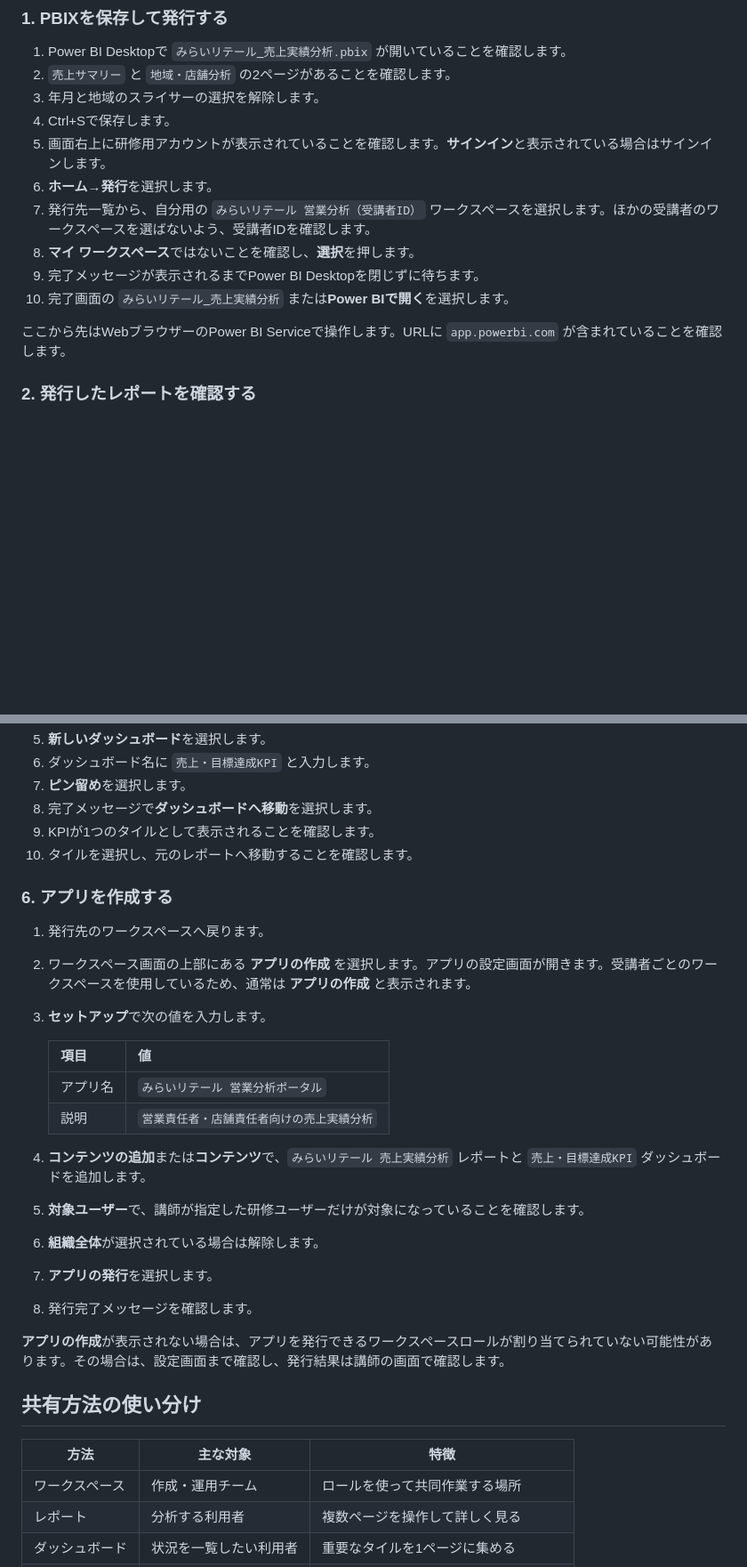
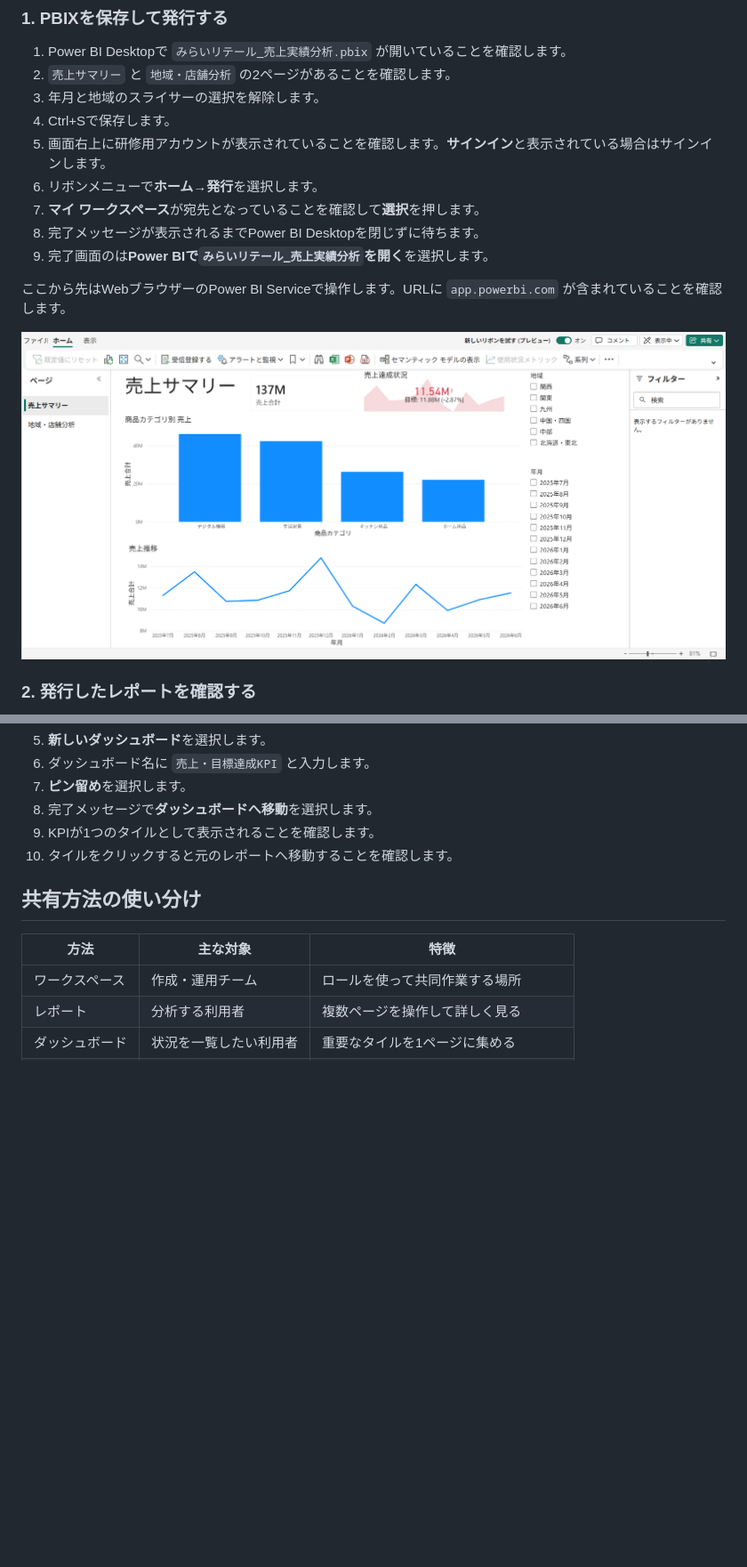
Before and after one commit to ctct-edu/power-bi-fundamentals, a Markdown page: LabManual/05-sharing-with-power-bi-service.md, 2 parts joined by grey strips. Shown at 89% size. GitHub-like rendering; pictures changed too: LabManual/media/lab05_01.png (added); blank space fills up the shorter version.

```diff
--- a/LabManual/05-sharing-with-power-bi-service.md
+++ b/LabManual/05-sharing-with-power-bi-service.md
@@ -24,13 +24,14 @@
 3. 年月と地域のスライサーの選択を解除します。
 4. Ctrl+Sで保存します。
 5. 画面右上に研修用アカウントが表示されていることを確認します。**サインイン**と表示されている場合はサインインします。
-6. **ホーム**→**発行**を選択します。
-7. 発行先一覧から、自分用の `みらいリテール 営業分析（受講者ID）` ワークスペースを選択します。ほかの受講者のワークスペースを選ばないよう、受講者IDを確認します。
-8. **マイ ワークスペース**ではないことを確認し、**選択**を押します。
+6. リボンメニューで**ホーム**→**発行**を選択します。
+8. **マイ ワークスペース**が宛先となっていることを確認して**選択**を押します。
 9. 完了メッセージが表示されるまでPower BI Desktopを閉じずに待ちます。
-10. 完了画面の `みらいリテール_売上実績分析` または**Power BIで開く**を選択します。
+10. 完了画面のは**Power BIで`みらいリテール_売上実績分析`を開く**を選択します。
 
 ここから先はWebブラウザーのPower BI Serviceで操作します。URLに `app.powerbi.com` が含まれていることを確認します。
+
+<img src="./media/lab05_01.png" width="100%">
 
 ### 2. 発行したレポートを確認する
 
@@ -100,26 +83,7 @@
 7. **ピン留め**を選択します。
 8. 完了メッセージで**ダッシュボードへ移動**を選択します。
 9. KPIが1つのタイルとして表示されることを確認します。
-10. タイルを選択し、元のレポートへ移動することを確認します。
-
-### 6. アプリを作成する
-
-1. 発行先のワークスペースへ戻ります。
-2. ワークスペース画面の上部にある **アプリの作成** を選択します。アプリの設定画面が開きます。受講者ごとのワークスペースを使用しているため、通常は **アプリの作成** と表示されます。
-3. **セットアップ**で次の値を入力します。
-
-   | 項目 | 値 |
-   |---|---|
-   | アプリ名 | `みらいリテール 営業分析ポータル` |
-   | 説明 | `営業責任者・店舗責任者向けの売上実績分析` |
-
-4. **コンテンツの追加**または**コンテンツ**で、`みらいリテール 売上実績分析` レポートと `売上・目標達成KPI` ダッシュボードを追加します。
-5. **対象ユーザー**で、講師が指定した研修ユーザーだけが対象になっていることを確認します。
-6. **組織全体**が選択されている場合は解除します。
-7. **アプリの発行**を選択します。
-8. 発行完了メッセージを確認します。
-
-**アプリの作成**が表示されない場合は、アプリを発行できるワークスペースロールが割り当てられていない可能性があります。その場合は、設定画面まで確認し、発行結果は講師の画面で確認します。
+10. タイルをクリックすると元のレポートへ移動することを確認します。
 
 ## **共有方法の使い分け**
 
```
Also changed, not shown: other parts of LabManual/05-sharing-with-power-bi-service.md (+10 -49 lines), LabManual/02-transform-data-with-power-query.md (+1 -1 lines).
